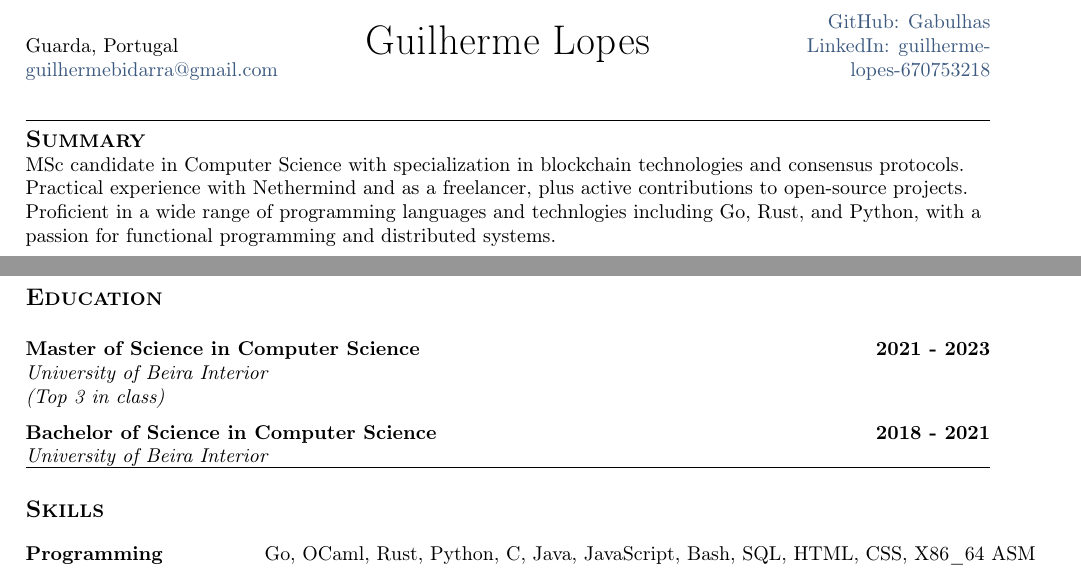
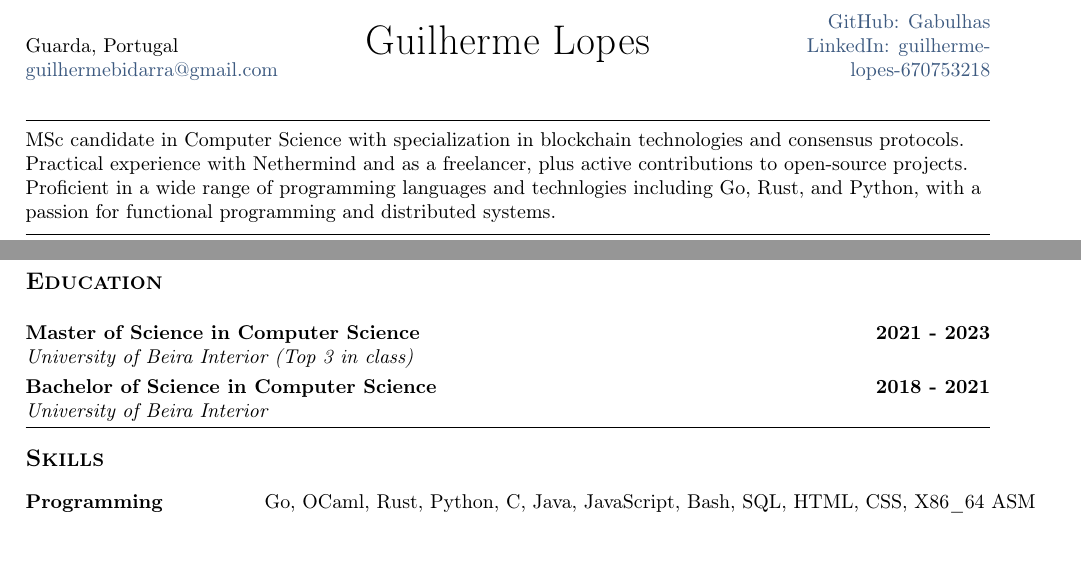
Before and after one commit to Gabulhas/resume, a LaTeX CV (resume.tex, which reads sections/education.tex): two parts of pages 1 and 2 of 2, joined at a grey line, cut so that both start at the same text. Compiled offline with pdfLaTeX.

Commit message:
improved formatting

```diff
--- a/resume.tex
+++ b/resume.tex
@@ -46,8 +46,8 @@
 \import{sections/}{_header}
 \vspace*{10pt}
 \hrule
+\vspace*{6pt}
 
-\section{\textbf{Summary}}
 \import{sections/}{summary}
 \vspace*{6pt}
 \hrule
@@ -60,13 +61,13 @@
 \section{\textbf{Relevant Projects}}
 \vspace*{3pt}
 \import{sections/}{project}
-\vspace*{6pt}
+\vspace*{32pt}
 
 \section{\textbf{Education}}
 \vspace*{3pt}
 \import{sections/}{education}
 \hrule
-\vspace*{12pt}
+\vspace*{6pt}
 
 \section{\textbf{Skills}}
 \vspace*{3pt}
--- a/sections/education.tex
+++ b/sections/education.tex
@@ -1,8 +1,8 @@
 \vspace*{10pt}
 \subsection {{Master of Science in Computer Science}\hfill 2021 - 2023}
-\subtext{University of Beira Interior}
-\subtext{(Top 3 in class)}
+\subtext{University of Beira Interior (Top 3 in class)}
 
-\vspace*{6pt}
+\vspace*{3pt}
 \subsection {{Bachelor of Science in Computer Science}\hfill 2018 - 2021}
 \subtext{University of Beira Interior}
+\vspace*{3pt}
```
Also changed, not shown: resume.pdf, resume.tex (1 more changed lines).
